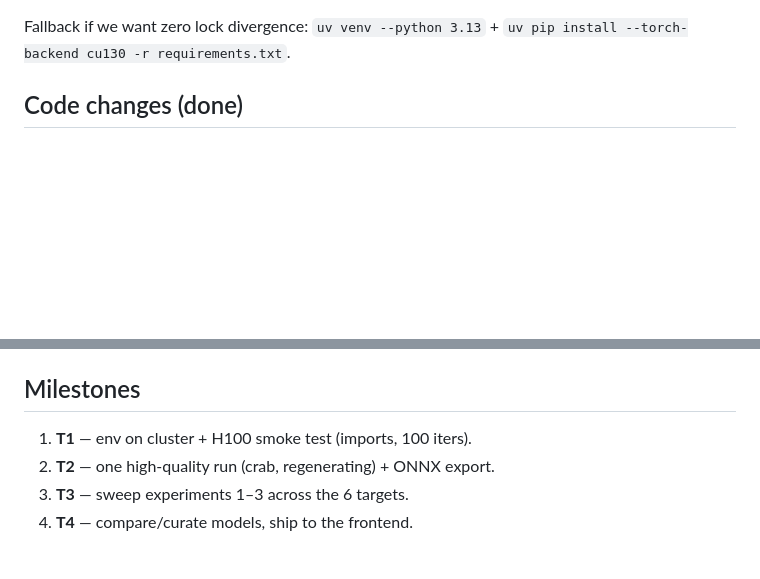
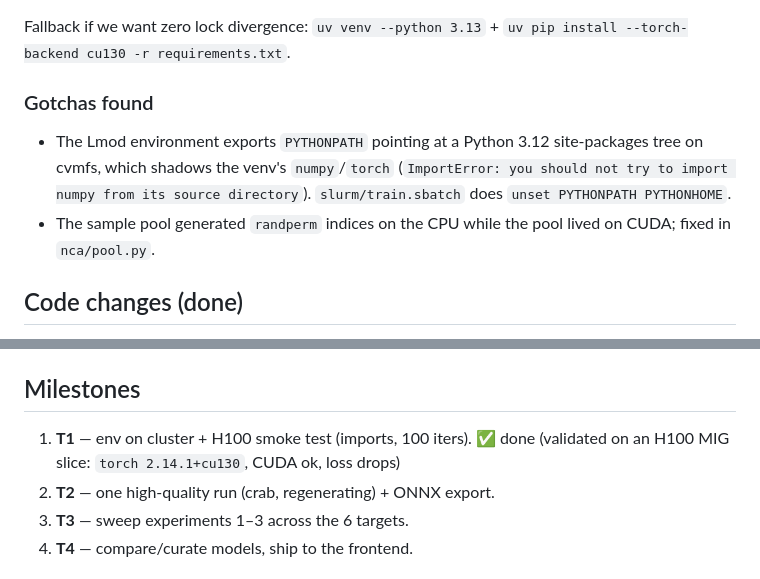
Before and after one commit to smufa/nca, a Markdown page: TRAINING.md, 2 parts joined by grey strips. Rendered like a GitHub page; blank space fills up the shorter version.

Commit message:
docs: record cluster gotchas (PYTHONPATH, CUDA pool index); T1 done

```diff
--- a/TRAINING.md
+++ b/TRAINING.md
@@ -44,6 +44,15 @@ uv sync --no-sources --python 3.13 --group dev
 
 Fallback if we want zero lock divergence: `uv venv --python 3.13` +
 `uv pip install --torch-backend cu130 -r requirements.txt`.
+
+### Gotchas found
+
+- The Lmod environment exports `PYTHONPATH` pointing at a Python 3.12
+  site-packages tree on cvmfs, which shadows the venv's `numpy`/`torch`
+  (`ImportError: you should not try to import numpy from its source directory`).
+  `slurm/train.sbatch` does `unset PYTHONPATH PYTHONHOME`.
+- The sample pool generated `randperm` indices on the CPU while the pool lived on
+  CUDA; fixed in `nca/pool.py`.
 
 ## Code changes (done)
 
@@ -122,7 +131,8 @@ cd ~/nca && uv sync --no-sources --python 3.13 --group dev
 
 ## Milestones
 
-1. **T1** — env on cluster + H100 smoke test (imports, 100 iters).
+1. **T1** — env on cluster + H100 smoke test (imports, 100 iters). ✅ done
+   (validated on an H100 MIG slice: `torch 2.14.1+cu130`, CUDA ok, loss drops)
 2. **T2** — one high-quality run (crab, regenerating) + ONNX export.
 3. **T3** — sweep experiments 1–3 across the 6 targets.
 4. **T4** — compare/curate models, ship to the frontend.
```
